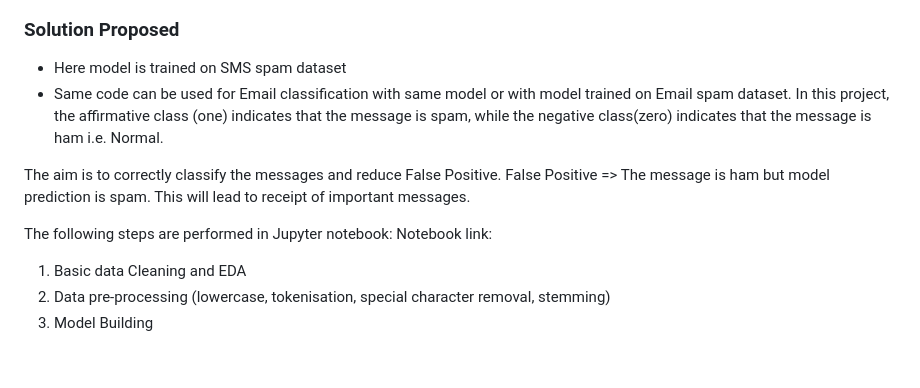
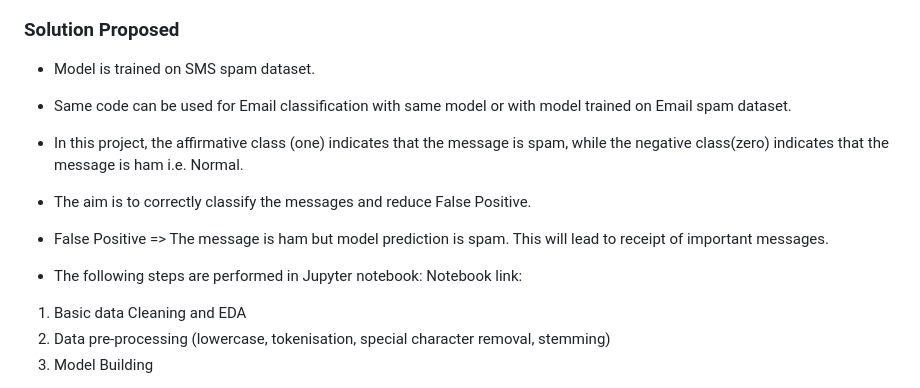
Before and after one commit to Shubham3023/SmsEmailSpamClassifier, a Markdown page: README.md, the part around the change. Rendered like a GitHub page; blank space fills up the shorter version.

```diff
--- a/README.md
+++ b/README.md
@@ -20,15 +20,15 @@ The collection is composed by just one text file, where each line has the correc
 6. spam URGENT! Your Mobile No 07808726822 was awarded a L2,000 Bonus Caller Prize on 02/09/03! This is our 2nd attempt to contact YOU! Call 0871-872-9758 BOX95QU
 
 ### Solution Proposed
-- Here model is trained on SMS spam dataset
+- Model is trained on SMS spam dataset.
 - Same code can be used for Email classification with same model or with model trained on Email spam dataset.
-In this project, the affirmative class (one) indicates that the message is spam, while the negative class(zero)
+- In this project, the affirmative class (one) indicates that the message is spam, while the negative class(zero)
 indicates that the message is ham i.e. Normal.
 
-The aim is to correctly classify the messages and reduce False Positive.
-False Positive => The message is ham but model prediction is spam. This will lead to receipt of important messages.
+- The aim is to correctly classify the messages and reduce False Positive.
+- False Positive => The message is ham but model prediction is spam. This will lead to receipt of important messages.
 
-The following steps are performed in Jupyter notebook:
+- The following steps are performed in Jupyter notebook:
 Notebook link:
 
 1. Basic data Cleaning and EDA
```
